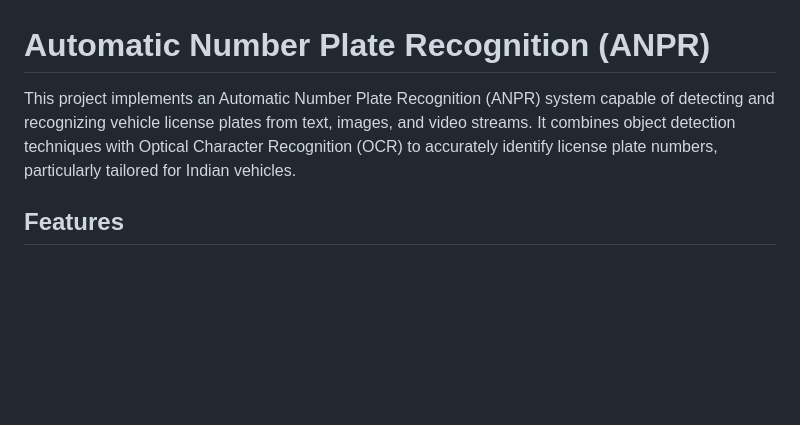
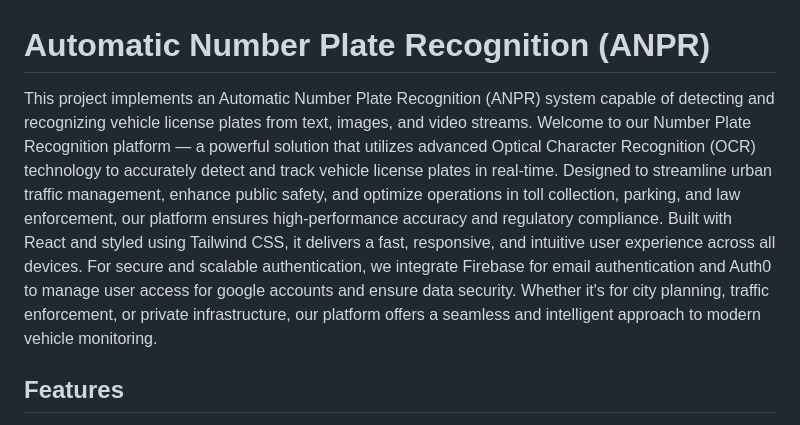
Before and after one commit to GagandeepSingh2001/Automatic-Number-Plate-Recognition, a Markdown page: README.md, the part around the change. Rendered like a GitHub page; blank space fills up the shorter version.

```diff
--- a/README.md
+++ b/README.md
@@ -1,6 +1,7 @@
 # Automatic Number Plate Recognition (ANPR)
 
-This project implements an Automatic Number Plate Recognition (ANPR) system capable of detecting and recognizing vehicle license plates from text, images, and video streams. It combines object detection techniques with Optical Character Recognition (OCR) to accurately identify license plate numbers, particularly tailored for Indian vehicles.
+This project implements an Automatic Number Plate Recognition (ANPR) system capable of detecting and recognizing vehicle license plates from text, images, and video streams.
+Welcome to our Number Plate Recognition platform — a powerful solution that utilizes advanced Optical Character Recognition (OCR) technology to accurately detect and track vehicle license plates in real-time. Designed to streamline urban traffic management, enhance public safety, and optimize operations in toll collection, parking, and law enforcement, our platform ensures high-performance accuracy and regulatory compliance. Built with React and styled using Tailwind CSS, it delivers a fast, responsive, and intuitive user experience across all devices. For secure and scalable authentication, we integrate Firebase for email authentication and Auth0 to manage user access for google accounts and ensure data security. Whether it's for city planning, traffic enforcement, or private infrastructure, our platform offers a seamless and intelligent approach to modern vehicle monitoring.
 
 ## Features
 
```
